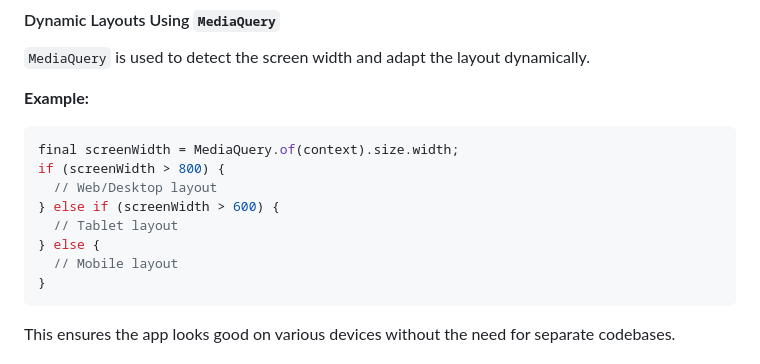
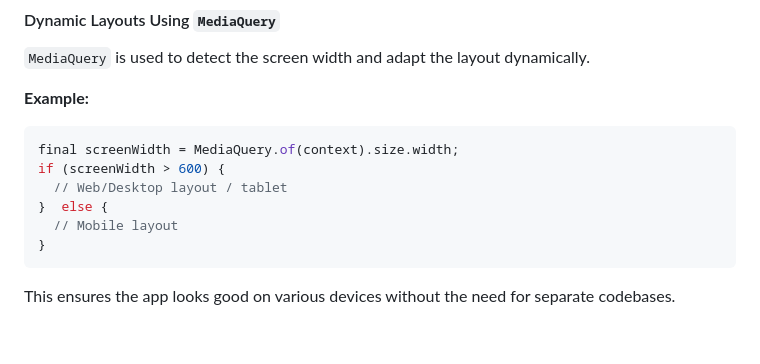
Before and after one commit to moghoneim-code/flutter_ecommerce_insights, a Markdown page: README.md, the part around the change. Drawn GitHub-style; blank space fills up the shorter version.

Commit message:
add README.md and push to the main

````diff
--- a/README.md
+++ b/README.md
@@ -90,11 +90,9 @@ The application is designed to work seamlessly across mobile, tablet, and web pl
 
 ```dart
 final screenWidth = MediaQuery.of(context).size.width;
-if (screenWidth > 800) {
-  // Web/Desktop layout
-} else if (screenWidth > 600) {
-  // Tablet layout
-} else {
+if (screenWidth > 600) {
+  // Web/Desktop layout / tablet
+}  else {
   // Mobile layout
 }
 ```
````
